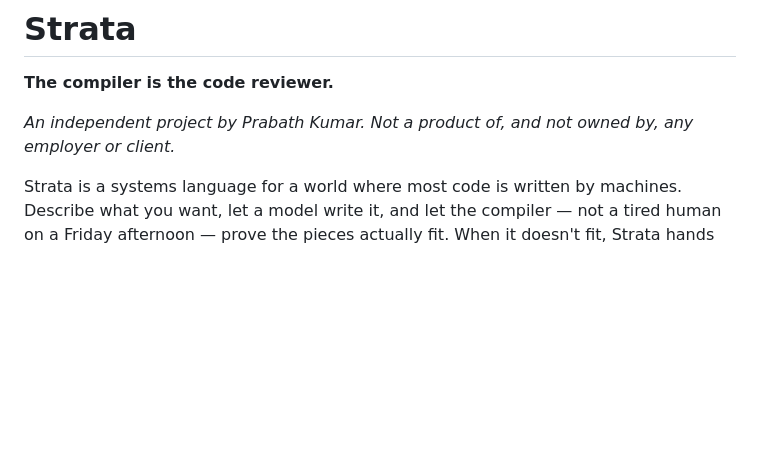
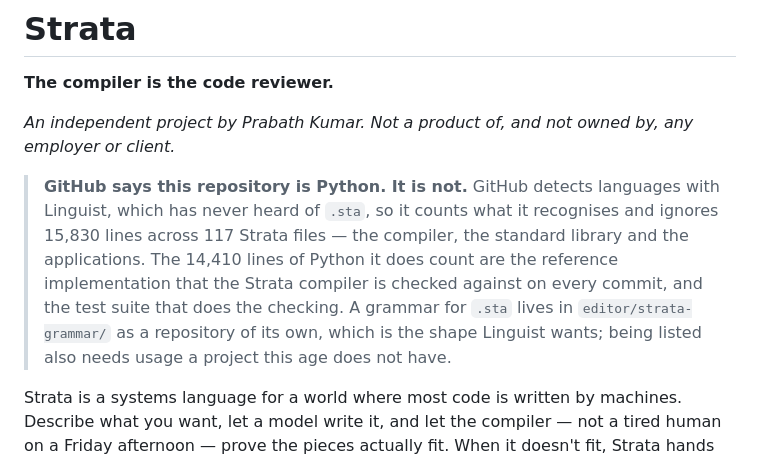
Before and after one commit to prabathkumar/strata-core, a Markdown page: README.md, the part around the change. Drawn GitHub-style; blank space fills up the shorter version.

Commit message:
Say why GitHub calls this repository Python
The language bar reads Python, and a developer who looks at it before reading
anything else concludes that a project claiming to be a self-hosting compiler
is written in something other than itself. It is the first impression the page
cannot control and had not answered.

GitHub detects languages with Linguist, which has never heard of `.sta`, so it
counts what it recognises and ignores 15,830 lines across 117 Strata files --
the compiler, the standard library and the applications. The 14,410 lines of
Python it does count are the reference implementation the Strata compiler is
checked against on every commit, and the test suite that does the checking.
Both numbers are in the line, because "GitHub is wrong" without them is just
an assertion.

It also says what would change it: the grammar already lives in
editor/strata-grammar/ as a repository of its own, which is the shape Linguist
wants, and being listed needs usage a project this age does not have. That is
a fact about the project's age rather than a complaint about GitHub.

Placed directly under the ownership line, where somebody who has just read who
wrote this will next wonder what it is written in.

Co-Authored-By: Claude Opus 5 <noreply@anthropic.com>
Claude-Session: https://claude.ai/code/session_01X3nmaR2hFnsQCpRArDZ78C

```diff
--- a/README.md
+++ b/README.md
@@ -4,6 +4,16 @@
 
 *An independent project by Prabath Kumar. Not a product of, and not owned by,
 any employer or client.*
+
+> **GitHub says this repository is Python. It is not.** GitHub detects
+> languages with Linguist, which has never heard of `.sta`, so it counts what
+> it recognises and ignores 15,830 lines across 117 Strata files — the
+> compiler, the standard library and the applications. The 14,410 lines of
+> Python it does count are the reference implementation that the Strata
+> compiler is checked against on every commit, and the test suite that does
+> the checking. A grammar for `.sta` lives in `editor/strata-grammar/` as a
+> repository of its own, which is the shape Linguist wants; being listed also
+> needs usage a project this age does not have.
 
 Strata is a systems language for a world where most code is written by machines.
 Describe what you want, let a model write it, and let the compiler — not a tired
```
